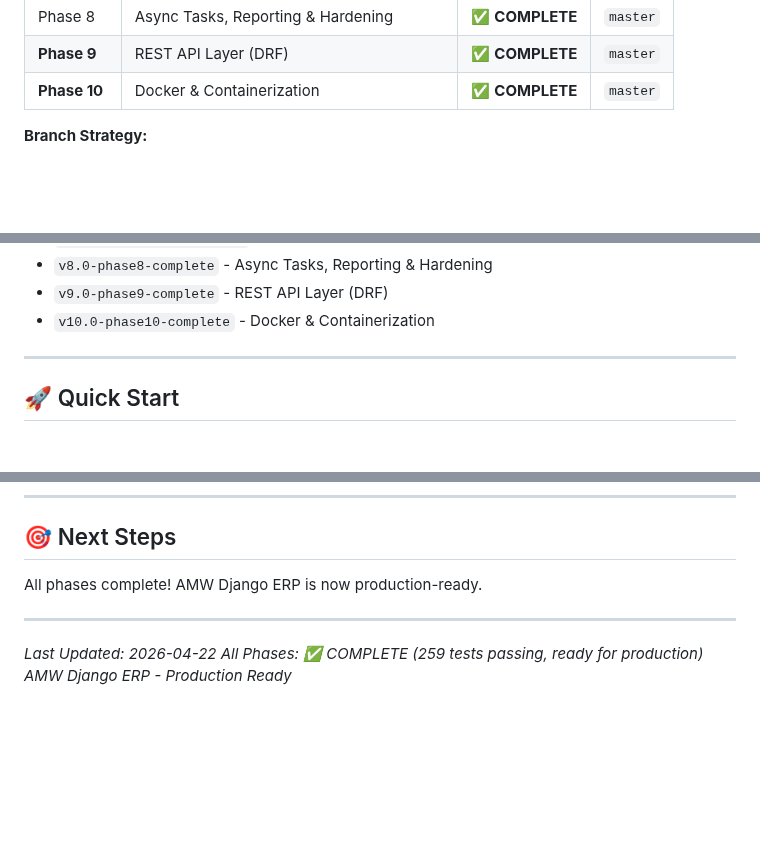
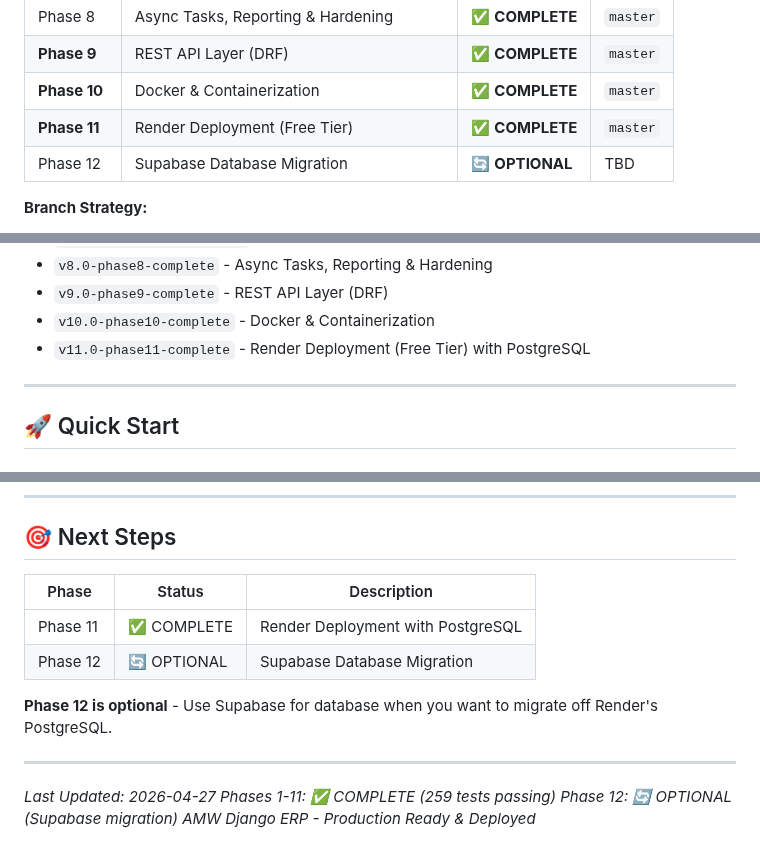
Before and after one commit to AhmadMWaddah/AMW_Django_ERP, a Markdown page: README.md, 3 parts joined by grey strips. GitHub-like rendering; blank space fills up the shorter version.

```diff
--- a/README.md
+++ b/README.md
@@ -32,6 +32,8 @@ AMW Django ERP is a comprehensive, production-ready ERP system designed for real
 | Phase 8     | Async Tasks, Reporting & Hardening           | ✅ **COMPLETE**  | `master` |
 | **Phase 9** | REST API Layer (DRF)                       | ✅ **COMPLETE**  | `master` |
 | **Phase 10** | Docker & Containerization                  | ✅ **COMPLETE**  | `master` |
+| **Phase 11** | Render Deployment (Free Tier)              | ✅ **COMPLETE**  | `master` |
+| Phase 12   | Supabase Database Migration             | 🔄 **OPTIONAL** | TBD     |
 
 **Branch Strategy:**
 - `master` - Stable production baseline (ALL Phases complete)
@@ -47,6 +49,7 @@ AMW Django ERP is a comprehensive, production-ready ERP system designed for real
 - `v8.0-phase8-complete` - Async Tasks, Reporting & Hardening
 - `v9.0-phase9-complete` - REST API Layer (DRF)
 - `v10.0-phase10-complete` - Docker & Containerization
+- `v11.0-phase11-complete` - Render Deployment (Free Tier) with PostgreSQL
 
 ---
 
@@ -497,10 +500,16 @@ MIT License - See [LICENSE](LICENSE) file
 
 ## 🎯 Next Steps
 
-All phases complete! AMW Django ERP is now production-ready.
+| Phase | Status | Description |
+|-------|--------|-------------|
+| Phase 11 | ✅ COMPLETE | Render Deployment with PostgreSQL |
+| Phase 12 | 🔄 OPTIONAL | Supabase Database Migration |
+
+**Phase 12 is optional** - Use Supabase for database when you want to migrate off Render's PostgreSQL.
 
 ---
 
-*Last Updated: 2026-04-22*
-*All Phases: ✅ COMPLETE (259 tests passing, ready for production)*
-*AMW Django ERP - Production Ready*
+*Last Updated: 2026-04-27*
+*Phases 1-11: ✅ COMPLETE (259 tests passing)*
+*Phase 12: 🔄 OPTIONAL (Supabase migration)*
+*AMW Django ERP - Production Ready & Deployed*
```
Also changed, not shown: Architecture/Phase_11_Render_Deployment.md (+13 -8 lines), Architecture/Phase_12_Supabase_Integration.md (+2 -2 lines).
